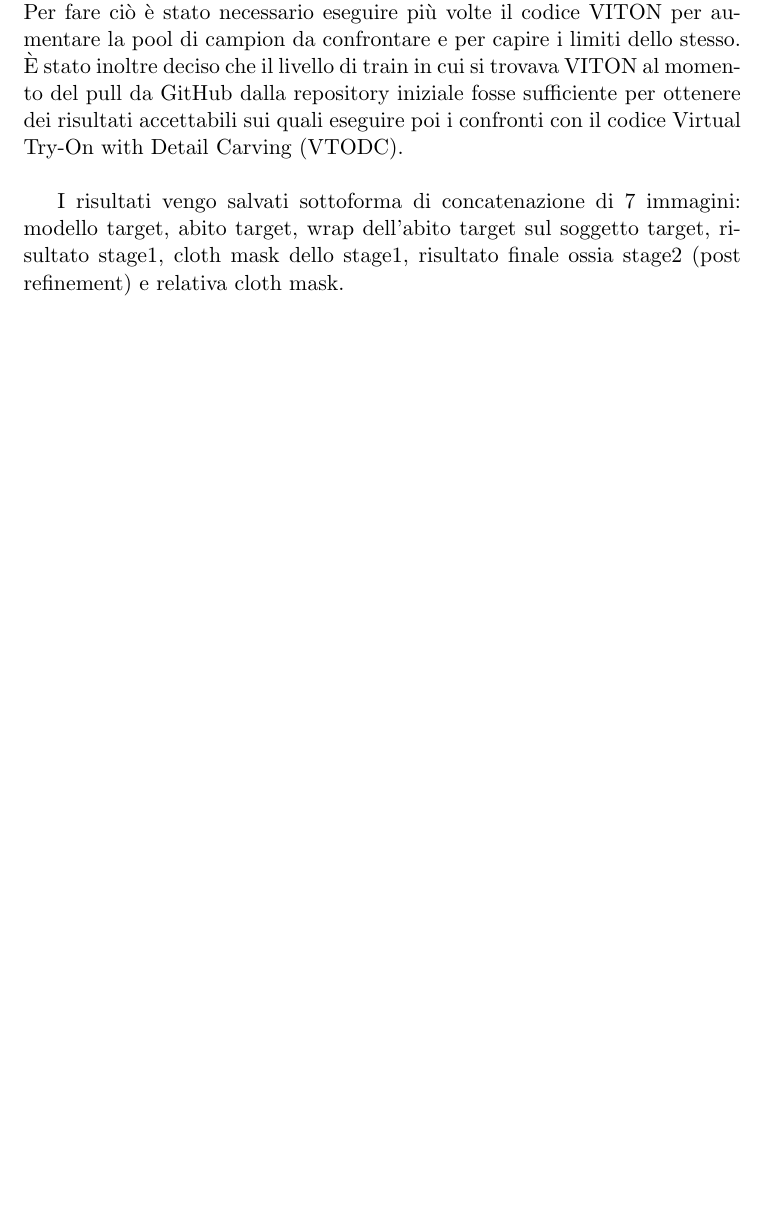
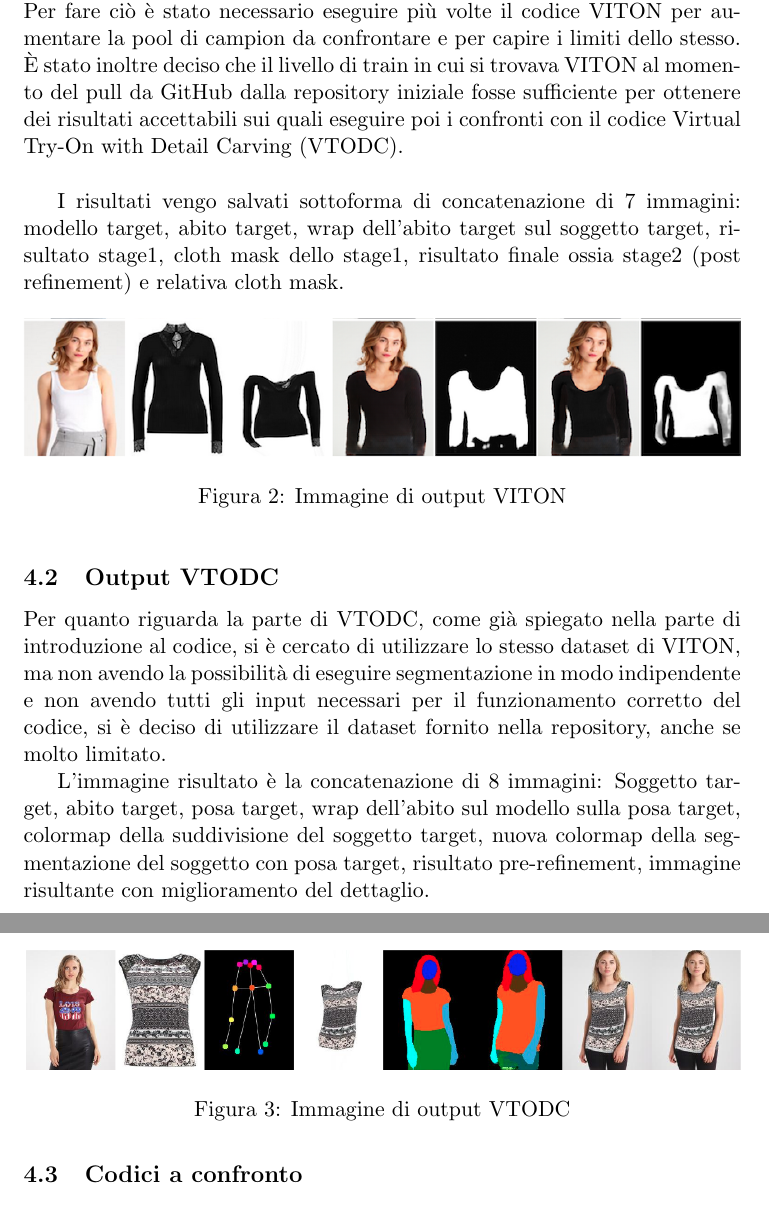
Before and after one commit to FabioTarocco/Tesi, a LaTeX document (VR421748_FabioTarocco_16Ottobre2020.tex): part of page 7 of 14 before the commit and two parts of pages 8 and 9 of 14 after it, the two joined at a grey line, cut so that both start at the same text, the shorter picture padded with empty space. Compiled offline with pdfLaTeX.

Commit message:
Penultima pt.2

```diff
--- a/VR421748_FabioTarocco_16Ottobre2020.tex
+++ b/VR421748_FabioTarocco_16Ottobre2020.tex
@@ -112,3 +119,8 @@ un catalogo di abbigliamento di un negozio di e-commerce, quindi non attraverso
 
 	I risultati vengo salvati sottoforma di concatenazione di 7 immagini: modello target, abito target, wrap dell'abito target sul soggetto target, risultato stage1, cloth mask dello stage1, risultato finale ossia stage2 (post refinement) e relativa cloth mask.
 
+	\begin{figure}[!htb]
+		\centering
+		\includegraphics[width=\linewidth]{res_viton.png}
+		\caption{Immagine di output VITON}
+	\end{figure}
@@ -122,6 +127,16 @@ un catalogo di abbigliamento di un negozio di e-commerce, quindi non attraverso
 
-	\newpage
-	\section{Confronto risultati fra i due framework}
+	\subsection{Output VTODC}
+	Per quanto riguarda la parte di VTODC, come già spiegato nella parte di introduzione al codice, si è cercato di utilizzare lo stesso dataset di VITON, ma non avendo la possibilità di eseguire segmentazione in modo indipendente e non avendo tutti gli input necessari per il funzionamento corretto del codice, si è deciso di utilizzare il dataset fornito nella repository, anche se molto limitato.
+
+	L’immagine risultato è la concatenazione di 8 immagini: Soggetto target, abito target, posa target, wrap dell’abito sul modello sulla posa target, colormap della suddivisione del soggetto target, nuova colormap della segmentazione del soggetto con posa target, risultato pre-refinement, immagine risultante con miglioramento del dettaglio.
+
+	\begin{figure}[!htb]
+		\centering
+		\includegraphics[width=\linewidth]{res_vtodc.png}
+		\caption{Immagine di output VTODC}
+	\end{figure}
+
+	\subsection{Codici a confronto}
 	Mettendo a confronto i risultati dei due codici si possono trarre le seguenti conclusioni, il  tutto ricordandosi che, non potendo effettuare training su entrambi i codici ci si è basati sui risultati ottenuti con meno ore di train rispetto a quelle con cui sono stati realizzati i paper pubblicati.
 
 	\begin{itemize}
```
Also changed, not shown: VR421748_FabioTarocco_16Ottobre2020.pdf, res_viton.png (added), res_vtodc.png (added), VR421748_FabioTarocco_16Ottobre2020.tex (16 more changed lines), 5 other files.
